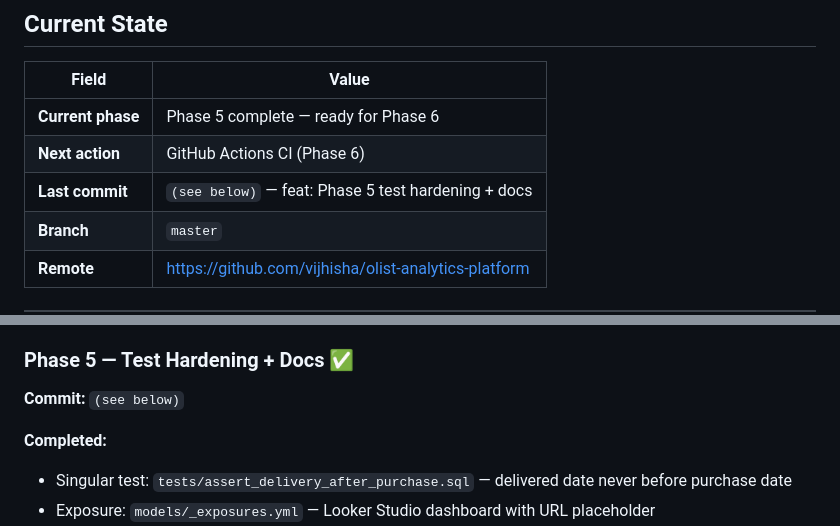
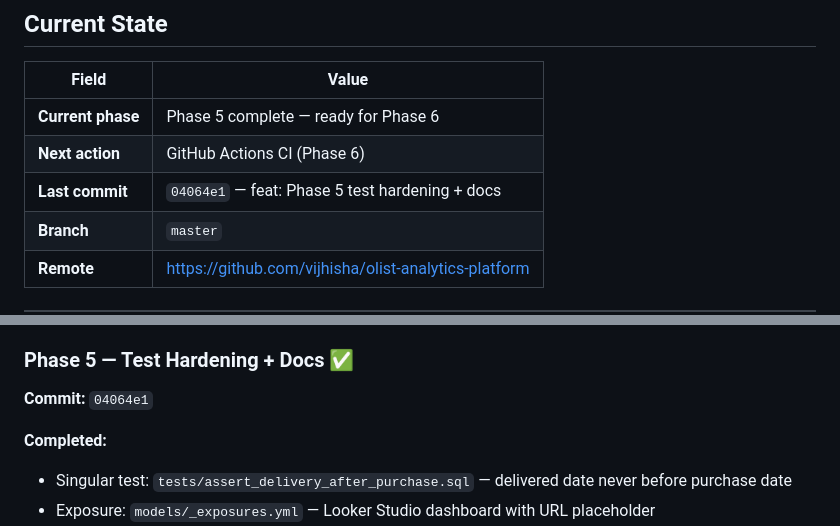
Before and after one commit to vijhisha/olist-analytics, a Markdown page: project_log.md, 2 parts joined by grey strips. Drawn GitHub-style.

Commit message:
docs: update project_log — Phase 5 complete
Co-Authored-By: Claude Sonnet 4.6 <noreply@anthropic.com>

```diff
--- a/project_log.md
+++ b/project_log.md
@@ -10,7 +10,7 @@
 |---|---|
 | **Current phase** | Phase 5 complete — ready for Phase 6 |
 | **Next action** | GitHub Actions CI (Phase 6) |
-| **Last commit** | `(see below)` — feat: Phase 5 test hardening + docs |
+| **Last commit** | `04064e1` — feat: Phase 5 test hardening + docs |
 | **Branch** | `master` |
 | **Remote** | https://github.com/vijhisha/olist-analytics-platform |
 
@@ -161,7 +161,7 @@ Run as two steps: `dbt build --exclude resource_type:snapshot` then `dbt snapsho
 119/119 models+tests PASS; snapshot PASS when run standalone.
 
 ### Phase 5 — Test Hardening + Docs ✅
-**Commit:** `(see below)`
+**Commit:** `04064e1`
 
 **Completed:**
 - Singular test: `tests/assert_delivery_after_purchase.sql` — delivered date never before purchase date
```
